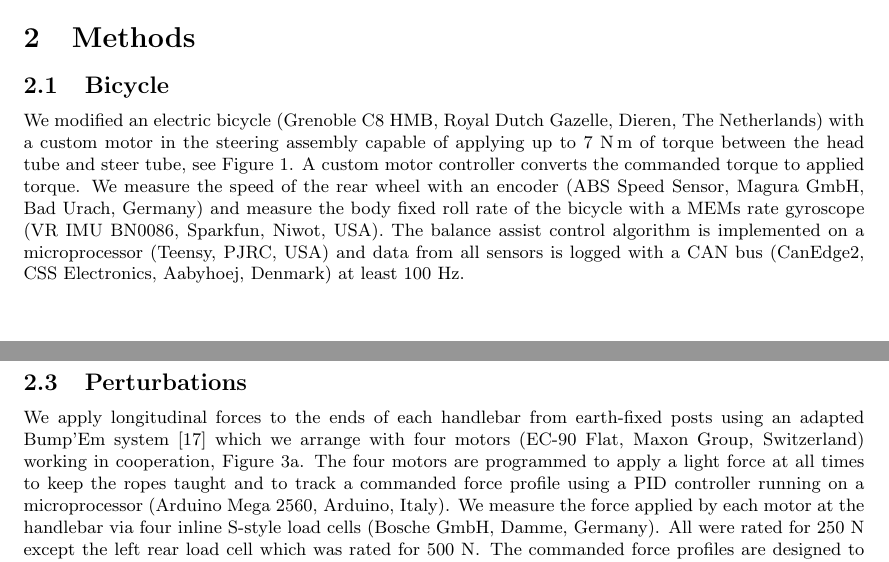
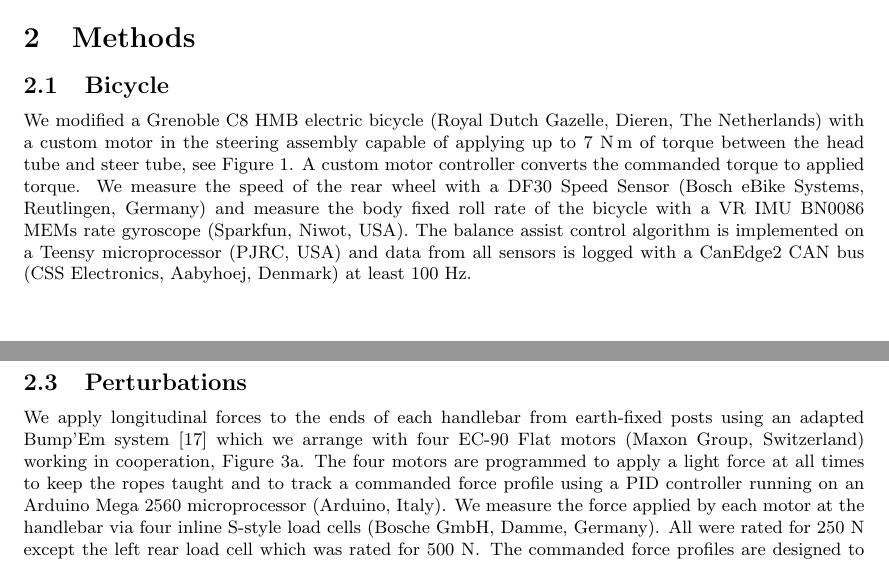
Before and after one commit to mechmotum/fall-probability-paper, a LaTeX document (main.tex): two parts of pages 3 and 4 of 16, joined at a grey line, cut so that both start at the same text. Compiled offline with pdfLaTeX.

Commit message:
Corrected speed sensor name, as per Felix's feedback.

```diff
--- a/main.tex
+++ b/main.tex
@@ -214,17 +214,17 @@ controller.
 %
 \subsection{Bicycle}
 %
-We modified an electric bicycle (Grenoble C8 HMB, Royal Dutch Gazelle, Dieren,
+We modified a Grenoble C8 HMB electric bicycle (Royal Dutch Gazelle, Dieren,
 The Netherlands) with a custom motor in the steering assembly capable of
 applying up to 7~\si{\newton\meter} of torque between the head tube and steer
 tube, see Figure~\ref{fig:balance-assist-bicycle}. A custom motor controller
 converts the commanded torque to applied torque. We measure the speed of the
-rear wheel with an encoder (ABS Speed Sensor, Magura GmbH, Bad Urach, Germany)
-and measure the body fixed roll rate of the bicycle with a MEMs rate gyroscope
-(VR IMU BN0086, Sparkfun, Niwot, USA). The balance assist control algorithm is
-implemented on a microprocessor (Teensy, PJRC, USA) and data from all sensors
-is logged with a CAN bus (CanEdge2, CSS Electronics, Aabyhoej, Denmark) at
-least 100 Hz.
+rear wheel with a DF30 Speed Sensor (Bosch eBike Systems, Reutlingen, Germany)
+and measure the body fixed roll rate of the bicycle with a VR IMU BN0086 MEMs
+rate gyroscope (Sparkfun, Niwot, USA). The balance assist control algorithm is
+implemented on a Teensy microprocessor (PJRC, USA) and data from all sensors is
+logged with a CanEdge2 CAN bus (CSS Electronics, Aabyhoej, Denmark) at least
+100 Hz.
 
 \subsection{Balance Assist Control}
 %
@@ -267,11 +267,11 @@ Figure~\ref{fig:eigenvalues}.
 %
 We apply longitudinal forces to the ends of each handlebar from earth-fixed
 posts using an adapted Bump'Em system~\citep{Tan2020} which we arrange with
-four motors (EC-90 Flat, Maxon Group, Switzerland) working in cooperation,
+four EC-90 Flat motors (Maxon Group, Switzerland) working in cooperation,
 Figure~\ref{fig:setup-diagram}. The four motors are programmed to apply a light
 force at all times to keep the ropes taught and to track a commanded force
-profile using a PID controller running on a microprocessor (Arduino Mega 2560,
-Arduino, Italy). We measure the force applied by each motor at the handlebar
+profile using a PID controller running on an Arduino Mega 2560 microprocessor
+(Arduino, Italy). We measure the force applied by each motor at the handlebar
 via four inline S-style load cells (Bosche GmbH, Damme, Germany). All were
 rated for 250~\si{\newton} except the left rear load cell which was rated for
 500~\si{\newton}. The commanded force profiles are designed to apply an
```
Also changed, not shown: main.tex (2 more changed lines).
